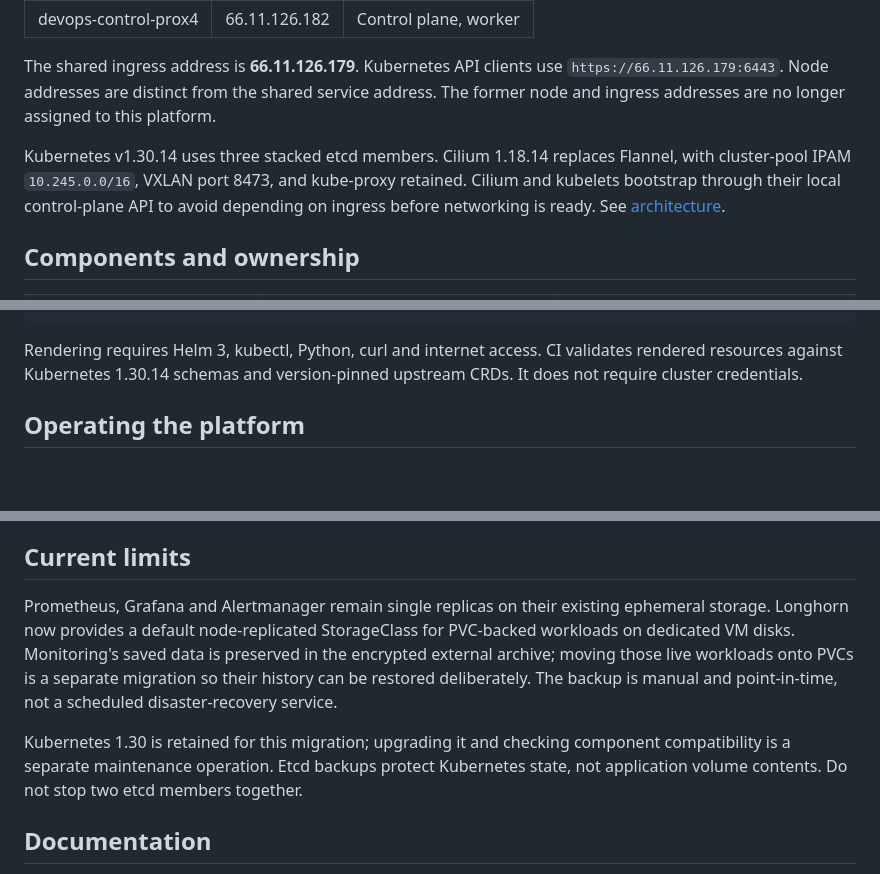
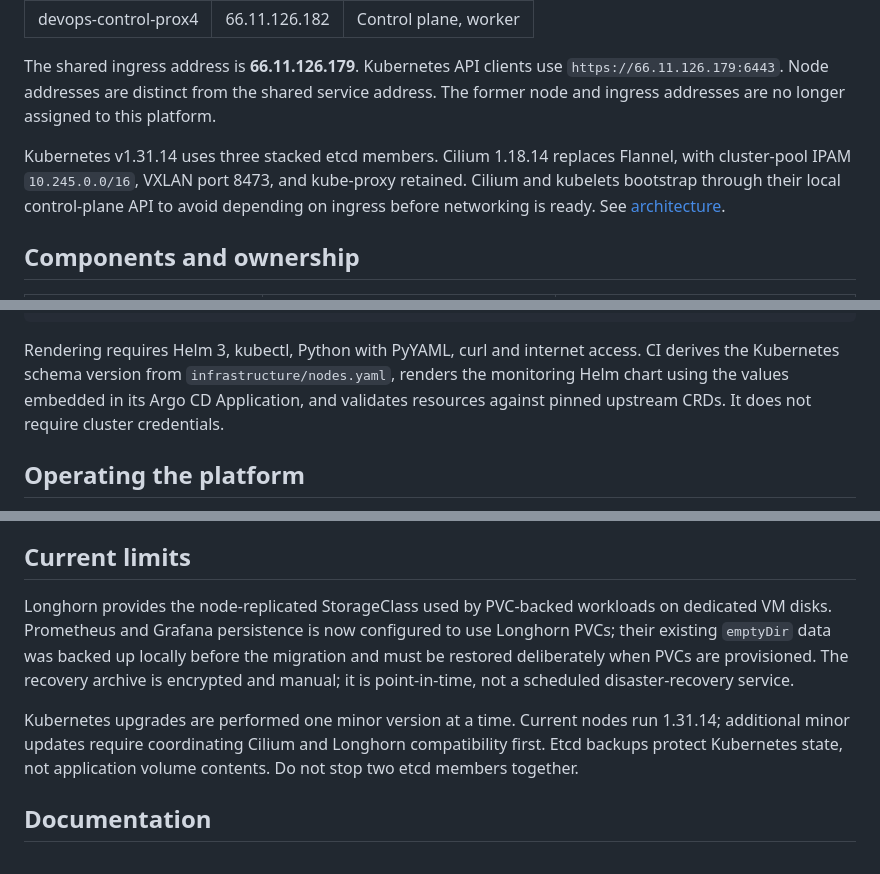
Before and after one commit to egyhaty/karm-devops, a Markdown page: README.md, 3 parts joined by grey strips. Rendered like a GitHub page; blank space fills up the shorter version.

Commit message:
Persist monitoring data and align Kubernetes validation

````diff
--- a/README.md
+++ b/README.md
@@ -14,7 +14,7 @@ Three-node Kubernetes platform with GitOps delivery, Cilium networking, TLS ingr
 
 The shared ingress address is **66.11.126.179**. Kubernetes API clients use `https://66.11.126.179:6443`. Node addresses are distinct from the shared service address. The former node and ingress addresses are no longer assigned to this platform.
 
-Kubernetes v1.30.14 uses three stacked etcd members. Cilium 1.18.14 replaces Flannel, with cluster-pool IPAM `10.245.0.0/16`, VXLAN port 8473, and kube-proxy retained. Cilium and kubelets bootstrap through their local control-plane API to avoid depending on ingress before networking is ready. See [architecture](docs/architecture.md).
+Kubernetes v1.31.14 uses three stacked etcd members. Cilium 1.18.14 replaces Flannel, with cluster-pool IPAM `10.245.0.0/16`, VXLAN port 8473, and kube-proxy retained. Cilium and kubelets bootstrap through their local control-plane API to avoid depending on ingress before networking is ready. See [architecture](docs/architecture.md).
 
 ## Components and ownership
 
@@ -57,7 +57,7 @@ terraform -chdir=terraform fmt -check -recursive
 terraform -chdir=terraform validate
 ```
 
-Rendering requires Helm 3, kubectl, Python, curl and internet access. CI validates rendered resources against Kubernetes 1.30.14 schemas and version-pinned upstream CRDs. It does not require cluster credentials.
+Rendering requires Helm 3, kubectl, Python with PyYAML, curl and internet access. CI derives the Kubernetes schema version from `infrastructure/nodes.yaml`, renders the monitoring Helm chart using the values embedded in its Argo CD Application, and validates resources against pinned upstream CRDs. It does not require cluster credentials.
 
 ## Operating the platform
 
@@ -67,9 +67,9 @@ Application replica minimums are three, with hostname spreading and disruption b
 
 ## Current limits
 
-Prometheus, Grafana and Alertmanager remain single replicas on their existing ephemeral storage. Longhorn now provides a default node-replicated StorageClass for PVC-backed workloads on dedicated VM disks. Monitoring's saved data is preserved in the encrypted external archive; moving those live workloads onto PVCs is a separate migration so their history can be restored deliberately. The backup is manual and point-in-time, not a scheduled disaster-recovery service.
+Longhorn provides the node-replicated StorageClass used by PVC-backed workloads on dedicated VM disks. Prometheus and Grafana persistence is now configured to use Longhorn PVCs; their existing `emptyDir` data was backed up locally before the migration and must be restored deliberately when PVCs are provisioned. The recovery archive is encrypted and manual; it is point-in-time, not a scheduled disaster-recovery service.
 
-Kubernetes 1.30 is retained for this migration; upgrading it and checking component compatibility is a separate maintenance operation. Etcd backups protect Kubernetes state, not application volume contents. Do not stop two etcd members together.
+Kubernetes upgrades are performed one minor version at a time. Current nodes run 1.31.14; additional minor updates require coordinating Cilium and Longhorn compatibility first. Etcd backups protect Kubernetes state, not application volume contents. Do not stop two etcd members together.
 
 ## Documentation
 
````
